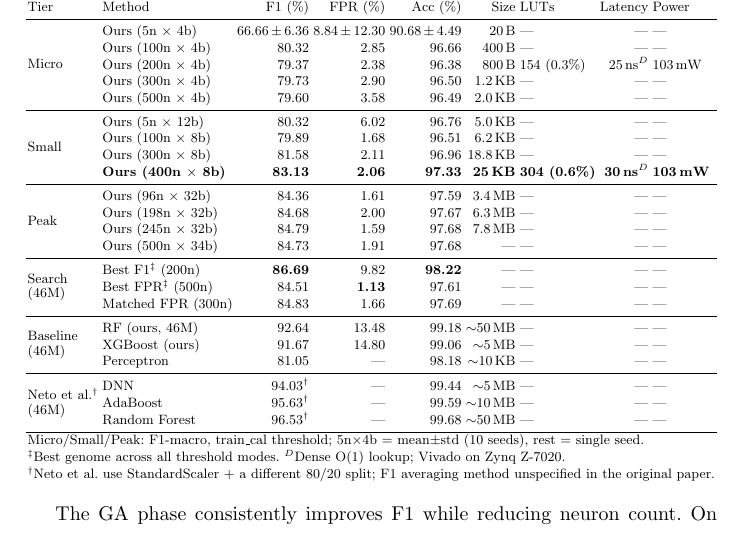
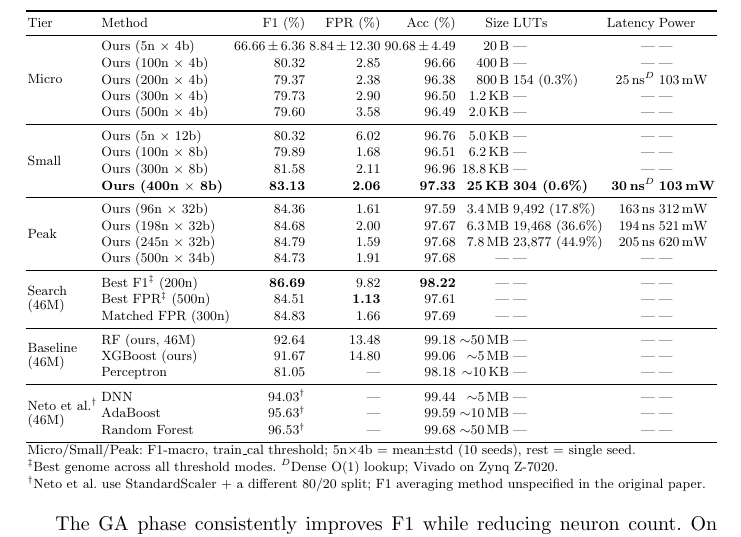
Before and after one commit to lacg/wnn, a LaTeX thesis (paper/main.tex): part of page 12 of 22, cut so that both start at the same text. Compiled offline with pdfLaTeX.

Commit message:
Add Vivado numbers for 46M Peak tier (96n, 198n, 245n)
Real Vivado synthesis on Zynq Z-7020 (zero BRAM, all LUT-based):
- 96n×32b: 9,492 LUTs (17.8%), 163 ns, 312 mW, 3.4 MB sparse
- 198n×32b: 19,468 LUTs (36.6%), 194 ns, 521 mW, 6.3 MB sparse
- 245n×32b: 23,877 LUTs (44.9%), 205 ns, 620 mW, 7.8 MB sparse
500n×34b pending export completion.

Co-Authored-By: Claude Opus 4.6 (1M context) <noreply@anthropic.com>

```diff
--- a/paper/main.tex
+++ b/paper/main.tex
@@ -813,10 +813,10 @@ Tier & Method & F1 (\%) & FPR (\%) & Acc (\%) & Size & LUTs & Latency & Power \\
  & \textbf{Ours (400n $\times$ 8b)} & \textbf{83.13} & \textbf{2.06} & \textbf{97.33} & \textbf{25\,KB} & \textbf{304 (0.6\%)} & \textbf{30\,ns}$^D$ & \textbf{103\,mW} \\
 \midrule
 \multirow{4}{*}{Peak}
- & Ours (96n $\times$ 32b)   & 84.36 &  1.61 & 97.59 & 3.4\,MB  & ---  & ---     & --- \\
- & Ours (198n $\times$ 32b)  & 84.68 &  2.00 & 97.67 & 6.3\,MB  & ---  & ---     & --- \\
- & Ours (245n $\times$ 32b)  & 84.79 &  1.59 & 97.68 & 7.8\,MB  & ---  & ---     & --- \\
- & Ours (500n $\times$ 34b)  & 84.73 &  1.91 & 97.68 & ---      & ---  & ---     & --- \\
+ & Ours (96n $\times$ 32b)   & 84.36 &  1.61 & 97.59 & 3.4\,MB  & 9{,}492 (17.8\%)  & 163\,ns  & 312\,mW \\
+ & Ours (198n $\times$ 32b)  & 84.68 &  2.00 & 97.67 & 6.3\,MB  & 19{,}468 (36.6\%) & 194\,ns  & 521\,mW \\
+ & Ours (245n $\times$ 32b)  & 84.79 &  1.59 & 97.68 & 7.8\,MB  & 23{,}877 (44.9\%) & 205\,ns  & 620\,mW \\
+ & Ours (500n $\times$ 34b)  & 84.73 &  1.91 & 97.68 & ---      & ---               & ---      & --- \\
 \midrule
 \multirow{3}{*}{\shortstack[l]{Search\\(46M)}}
  & Best F1$^\ddagger$ (200n)  & \textbf{86.69} & 9.82 & \textbf{98.22} & --- & --- & --- & --- \\
```
